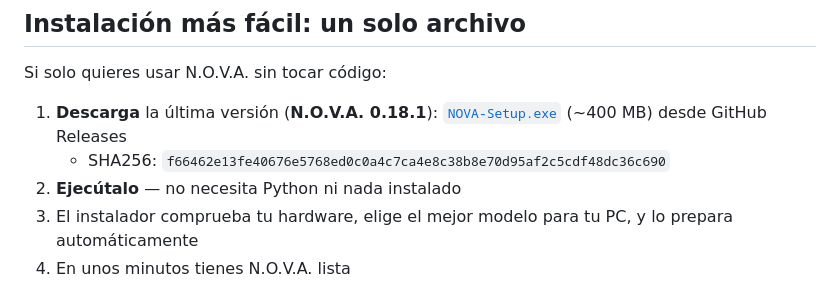
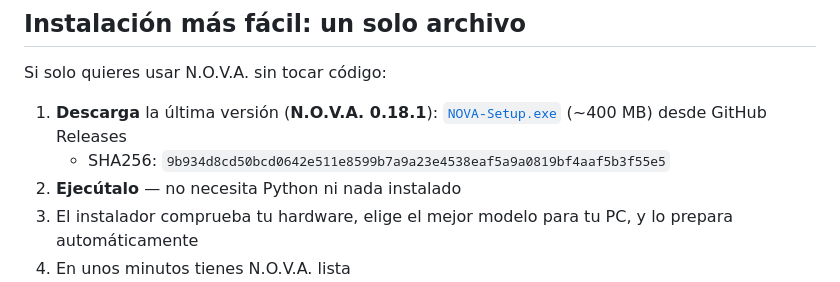
Before and after one commit to clauubueyes/N.O.V.A, a Markdown page: README.md, the part around the change. Rendered like a GitHub page.

Commit message:
README: SHA256 del instalador corregido

```diff
--- a/README.md
+++ b/README.md
@@ -30,7 +30,7 @@ Todo corre en tu PC. La IA propone, N.O.V.A. decide y ejecuta bajo tu supervisi
 Si solo quieres usar N.O.V.A. sin tocar código:
 
 1. **Descarga** la última versión (**N.O.V.A. 0.18.1**): [`NOVA-Setup.exe`](https://github.com/clauubueyes/N.O.V.A/releases/latest) (~400 MB) desde GitHub Releases
-    - SHA256: `f66462e13fe40676e5768ed0c0a4c7ca4e8c38b8e70d95af2c5cdf48dc36c690`
+    - SHA256: `9b934d8cd50bcd0642e511e8599b7a9a23e4538eaf5a9a0819bf4aaf5b3f55e5`
 2. **Ejecútalo** — no necesita Python ni nada instalado
 3. El instalador comprueba tu hardware, elige el mejor modelo para tu PC, y lo prepara automáticamente
 4. En unos minutos tienes N.O.V.A. lista
```
